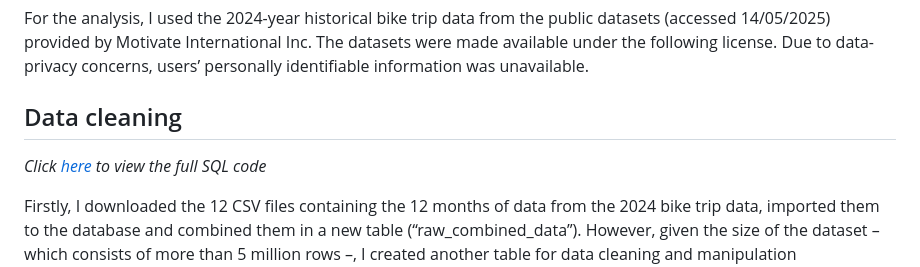
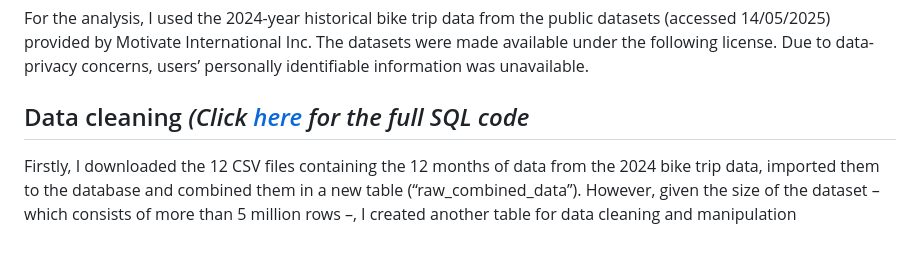
Before and after one commit to kinga-cs/portfolio, a Markdown page: case_study_1_cyclistic/README.md, the part around the change. GitHub-like rendering; blank space fills up the shorter version.

````diff
--- a/case_study_1_cyclistic/README.md
+++ b/case_study_1_cyclistic/README.md
@@ -24,8 +24,7 @@ The question this analysis will address is:
 For the analysis, I used the 2024-year historical bike trip data from the public datasets (accessed 14/05/2025) provided by Motivate International Inc. The datasets were made available under the following license. Due to data-privacy concerns, users’ personally identifiable information was unavailable.
 
 
-## Data cleaning
-*Click [here](https://github.com/kinga-cs/data-analytics-portfolio/blob/main/case_study_1_cyclistic/data_cleaning.sql) to view the full SQL code*
+## Data cleaning *(Click [here](https://github.com/kinga-cs/data-analytics-portfolio/blob/main/case_study_1_cyclistic/data_cleaning.sql) for the full SQL code*
 
 Firstly, I downloaded the 12 CSV files containing the 12 months of data from the 2024 bike trip data, imported them to the database and combined them in a new table (“raw_combined_data”). However, given the size of the dataset – which consists of more than 5 million rows –, I created another table for data cleaning and manipulation (“combined_data”).
 ```
````
